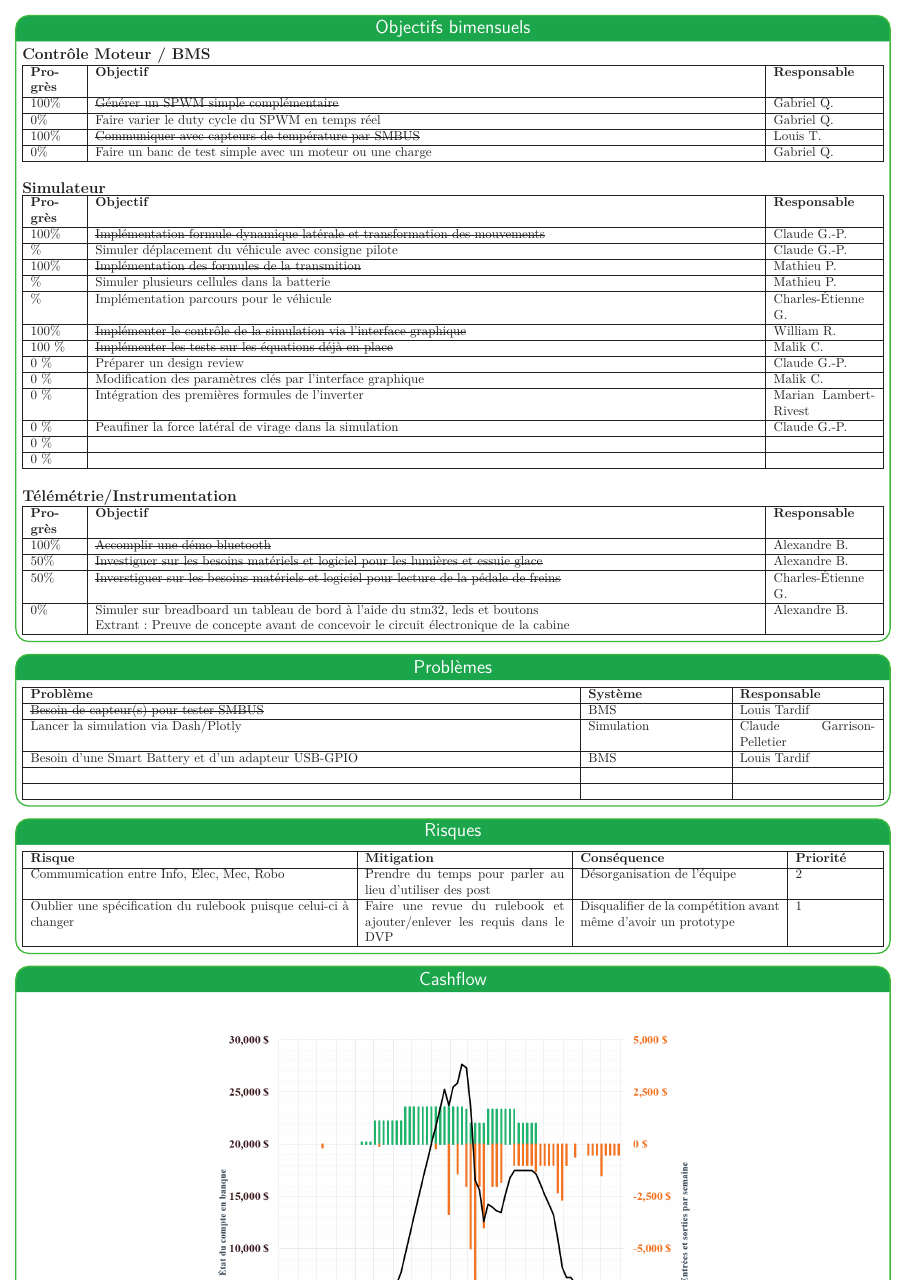
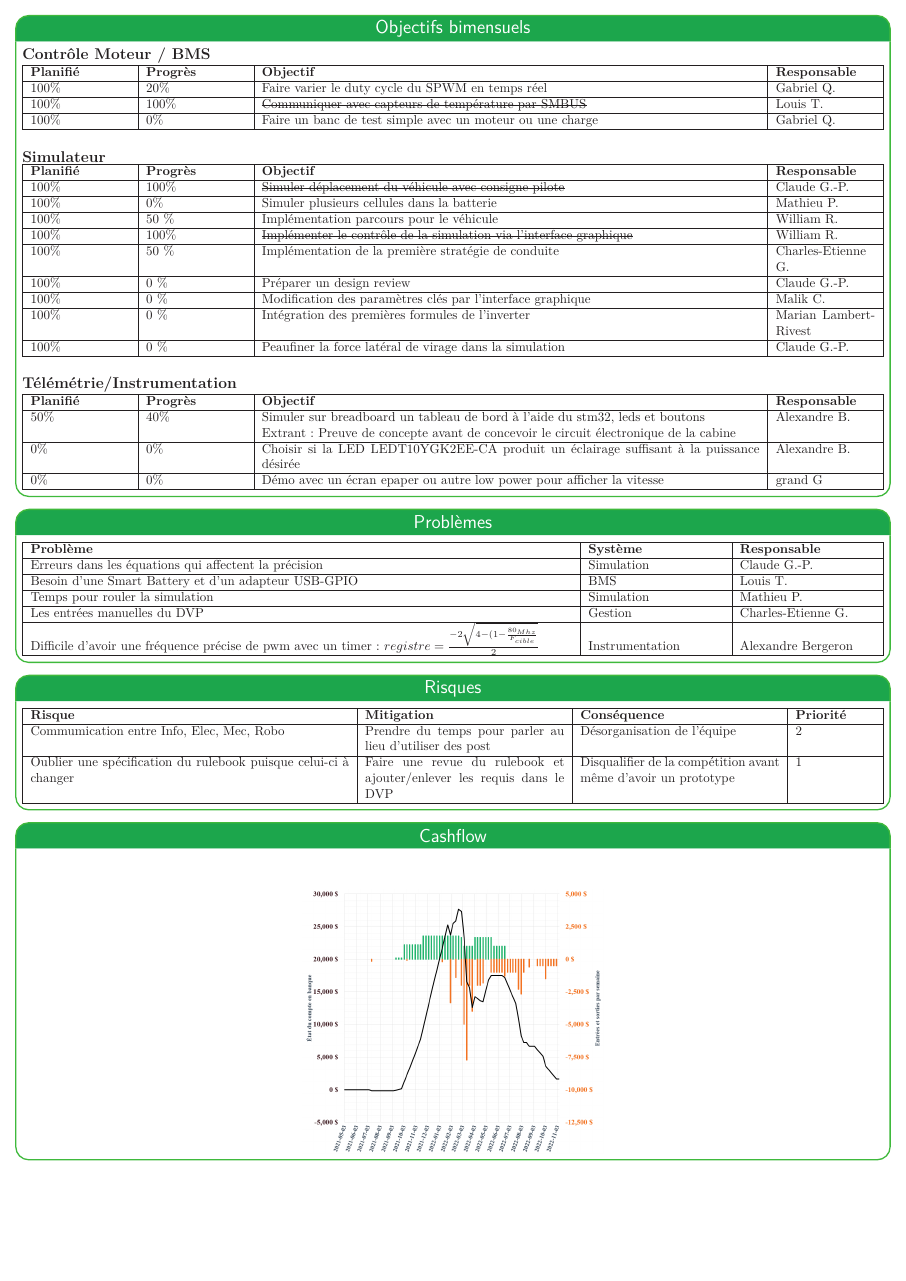
Before and after one commit to bergalexandre/Dashboard---Informatique, a LaTeX poster (poster.tex, which reads tableaux/Objectifs_bimensuels.tex, tableaux/problemes.tex): page 2 of 2. Compiled offline with LuaLaTeX.

Commit message:
Updates from Overleaf

```diff
--- a/tableaux/Objectifs_bimensuels.tex
+++ b/tableaux/Objectifs_bimensuels.tex
@@ -1,16 +1,16 @@
 \textbf{\large Contrôle Moteur / BMS}\\
 \begin{tabularx}{\linewidth}{
-    |>{\hsize=0.12\hsize}X|
-    >{\hsize=1.63\hsize}X|% 10% of 4\hsize
-    >{\hsize=0.25\hsize}X|% 30% of 4\hsize
+    |>{\hsize=0.5\hsize}X|
+    >{\hsize=0.5\hsize}X|
+    >{\hsize=2.5\hsize}X|% 10% of 4\hsize
+    >{\hsize=0.5\hsize}X|% 30% of 4\hsize
        % sum=0.2\hsize for 4 columns
   }
     \hline
-    \textbf{Progrès} & \textbf{Objectif} & \textbf{Responsable} \\\hline
-      100\% & \st{Générer un SPWM simple complémentaire} & Gabriel Q.\\\hline
-      0\% & Faire varier le duty cycle du SPWM en temps réel & Gabriel Q.\\\hline
-      100\% & \st{Communiquer avec capteurs de température par SMBUS} & Louis T.\\\hline
-      0\% & Faire un banc de test simple avec un moteur ou une charge & Gabriel Q.\\\hline
+    \textbf{Planifié} & \textbf{Progrès} & \textbf{Objectif} & \textbf{Responsable} \\\hline
+      100\% & 20\% & Faire varier le duty cycle du SPWM en temps réel & Gabriel Q.\\\hline
+      100\% & 100\% & \st{Communiquer avec capteurs de température par SMBUS} & Louis T.\\\hline
+      100\% & 0\% & Faire un banc de test simple avec un moteur ou une charge & Gabriel Q.\\\hline
 \end{tabularx}
 \newline
 
@@ -18,44 +18,41 @@
 \textbf{\large Simulateur}
 \\
 \begin{tabularx}{\linewidth}{
-    |>{\hsize=0.12\hsize}X|
-    >{\hsize=1.63\hsize}X|% 10% of 4\hsize
-    >{\hsize=0.25\hsize}X|% 30% of 4\hsize
+    |>{\hsize=0.5\hsize}X|
+    >{\hsize=0.5\hsize}X|
+    >{\hsize=2.5\hsize}X|% 10% of 4\hsize
+    >{\hsize=0.5\hsize}X|% 30% of 4\hsize
        % sum=0.2\hsize for 4 columns
   }
     \hline
-    \textbf{Progrès} & \textbf{Objectif} & \textbf{Responsable} \\\hline
-        100\% & \st{Implémentation formule dynamique latérale et transformation des mouvements} & Claude G.-P.\\\hline
-        \% & Simuler déplacement du véhicule avec consigne pilote & Claude G.-P.\\\hline
-        100\% & \st{Implémentation des formules de la transmition} & Mathieu P.\\\hline
-        \% & Simuler plusieurs cellules dans la batterie & Mathieu P.\\\hline
-        \% & Implémentation parcours pour le véhicule & Charles-Étienne G.\\\hline
-        100\% & \st{Implémenter le contrôle de la simulation via l’interface graphique} & William R.\\\hline
-        100 \% & \st{Implémenter les tests sur les équations déjà en place} & Malik C.\\\hline
-        0 \% & Préparer un design review & Claude G.-P.\\\hline
-        0 \% & Modification des paramètres clés par l'interface graphique & Malik C.\\\hline
-        0 \% & Intégration des premières formules de l'inverter & Marian Lambert-Rivest \\\hline
-        0 \% & Peaufiner la force latéral de virage dans la simulation & Claude G.-P. \\\hline
-        0 \% &  & \\\hline
-        0 \% &  & \\\hline
+    \textbf{Planifié} & \textbf{Progrès} & \textbf{Objectif} & \textbf{Responsable} \\\hline
+        100\% & 100\% & \st{Simuler déplacement du véhicule avec consigne pilote} & Claude G.-P.\\\hline
+        100\% & 0\% & Simuler plusieurs cellules dans la batterie & Mathieu P.\\\hline
+        100\% & 50 \% & Implémentation parcours pour le véhicule & William R.\\\hline
+        100\% & 100\% & \st{Implémenter le contrôle de la simulation via l’interface graphique} & William R.\\\hline
+        100\% & 50 \% & Implémentation de la première stratégie de conduite & Charles-Etienne G.\\\hline
+        100\% & 0 \% & Préparer un design review & Claude G.-P.\\\hline
+        100\% & 0 \% & Modification des paramètres clés par l'interface graphique & Malik C.\\\hline
+        100\% & 0 \% & Intégration des premières formules de l'inverter & Marian Lambert-Rivest \\\hline
+        100\% & 0 \% & Peaufiner la force latéral de virage dans la simulation & Claude G.-P. \\\hline
 
 \end{tabularx}\\
 
 \hfill \break
 \textbf{\large Télémétrie/Instrumentation}\\
 \begin{tabularx}{\linewidth}{
-    |>{\hsize=0.12\hsize}X|
-    >{\hsize=1.63\hsize}X|% 10% of 4\hsize
-    >{\hsize=0.25\hsize}X|% 30% of 4\hsize
+    |>{\hsize=0.5\hsize}X|
+    >{\hsize=0.5\hsize}X|
+    >{\hsize=2.5\hsize}X|% 10% of 4\hsize
+    >{\hsize=0.5\hsize}X|% 30% of 4\hsize
        % sum=0.2\hsize for 4 columns
   }
     \hline
-    \textbf{Progrès} & \textbf{Objectif} & \textbf{Responsable} \\\hline
-      100\% & \st{Accomplir une démo bluetooth}  & Alexandre B. \\\hline
-     50\% & \st{Investiguer sur les besoins matériels et logiciel pour les lumières et essuie glace}  & Alexandre B. \\\hline
-     50\% & \st{Inverstiguer sur les besoins matériels et logiciel pour lecture de la pédale de freins}  & Charles-Étienne G.\\\hline
-     0\% & Simuler sur breadboard un tableau de bord à l'aide du stm32, leds et boutons &  Alexandre B. \\
-     & Extrant: Preuve de concepte avant de concevoir le circuit électronique de la cabine &  \\\hline
+    \textbf{Planifié} & \textbf{Progrès} & \textbf{Objectif} & \textbf{Responsable} \\\hline
+    50\% & 40\% & Simuler sur breadboard un tableau de bord à l'aide du stm32, leds et boutons &  Alexandre B. \\
+     & & Extrant: Preuve de concepte avant de concevoir le circuit électronique de la cabine &  \\\hline
+     0\% & 0\% & Choisir si la LED LEDT10YGK2EE-CA produit un éclairage suffisant à la puissance désirée & Alexandre B.\\\hline
+     0\% & 0\% & Démo avec un écran epaper ou autre low power pour afficher la vitesse & grand G\\\hline
 \end{tabularx}
 
 % TEMPLATE des lignes du tableau de taches accomplis cette semaine
--- a/tableaux/problemes.tex
+++ b/tableaux/problemes.tex
@@ -6,11 +6,11 @@
   }
     \hline
     \textbf{Problème} & \textbf{Système} & \textbf{Responsable} \\\hline
-    \st{Besoin de capteur(s) pour tester SMBUS} & BMS & Louis Tardif \\\hline
-    Lancer la simulation via Dash/Plotly& Simulation & Claude Garrison-Pelletier \\\hline
-    Besoin d'une Smart Battery et d'un adapteur USB-GPIO & BMS & Louis Tardif \\\hline
-    &  &  \\\hline
-    &  &  \\\hline
+    Erreurs dans les équations qui affectent la précision& Simulation & Claude G.-P. \\\hline
+    Besoin d'une Smart Battery et d'un adapteur USB-GPIO & BMS & Louis T. \\\hline
+    Temps pour rouler la simulation & Simulation & Mathieu P.  \\\hline
+    Les entrées manuelles du DVP & Gestion & Charles-Etienne G.  \\\hline
+    Difficile d'avoir une fréquence précise de pwm avec un timer: $ registre = \frac{-2\sqrt{4-(1-\frac{80_{Mhz}}{F_{cible}}}}{2} $ & Instrumentation & Alexandre Bergeron  \\\hline
   \end{tabularx}
 
 
```
Also changed, not shown: poster.tex (+15 -3 lines).
